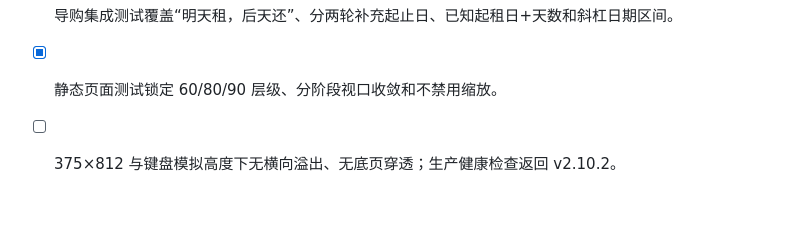
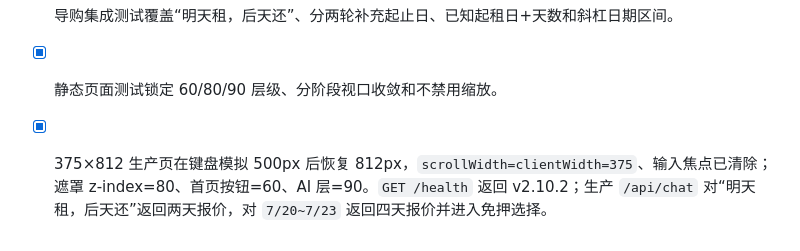
Before and after one commit to lilili0611/AI-Rental-Assistant, a Markdown page: files/Spec_相机租赁AI助手.md, the part around the change. Drawn GitHub-style; blank space fills up the shorter version.

```diff
--- a/files/Spec_相机租赁AI助手.md
+++ b/files/Spec_相机租赁AI助手.md
@@ -1558,4 +1558,4 @@ waiting_end_date + duration_days       → inventory_checked
 - [x] 单元测试覆盖相对日期、语义角色、斜杠/点号/中文区间、中文天数、跨年与无效 token 忽略。
 - [x] 导购集成测试覆盖“明天租，后天还”、分两轮补充起止日、已知起租日+天数和斜杠日期区间。
 - [x] 静态页面测试锁定 60/80/90 层级、分阶段视口收敛和不禁用缩放。
-- [ ] 375×812 与键盘模拟高度下无横向溢出、无底页穿透；生产健康检查返回 v2.10.2。
+- [x] 375×812 生产页在键盘模拟 500px 后恢复 812px，`scrollWidth=clientWidth=375`、输入焦点已清除；遮罩 z-index=80、首页按钮=60、AI 层=90。`GET /health` 返回 v2.10.2；生产 `/api/chat` 对“明天租，后天还”返回两天报价，对 `7/20~7/23` 返回四天报价并进入免押选择。
```
Also changed, not shown: files/PRD_相机租赁AI助手.md (+1 -1 lines).
